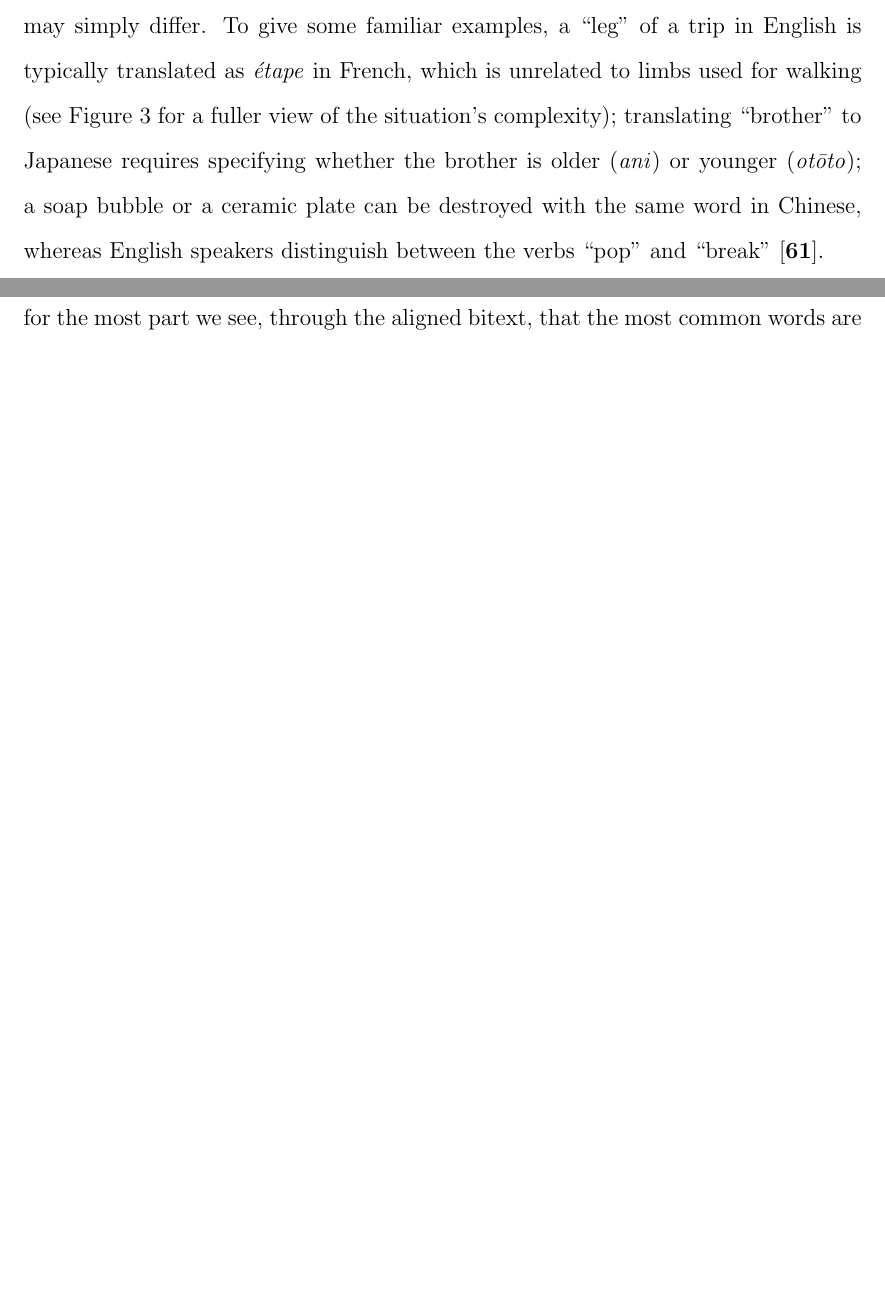
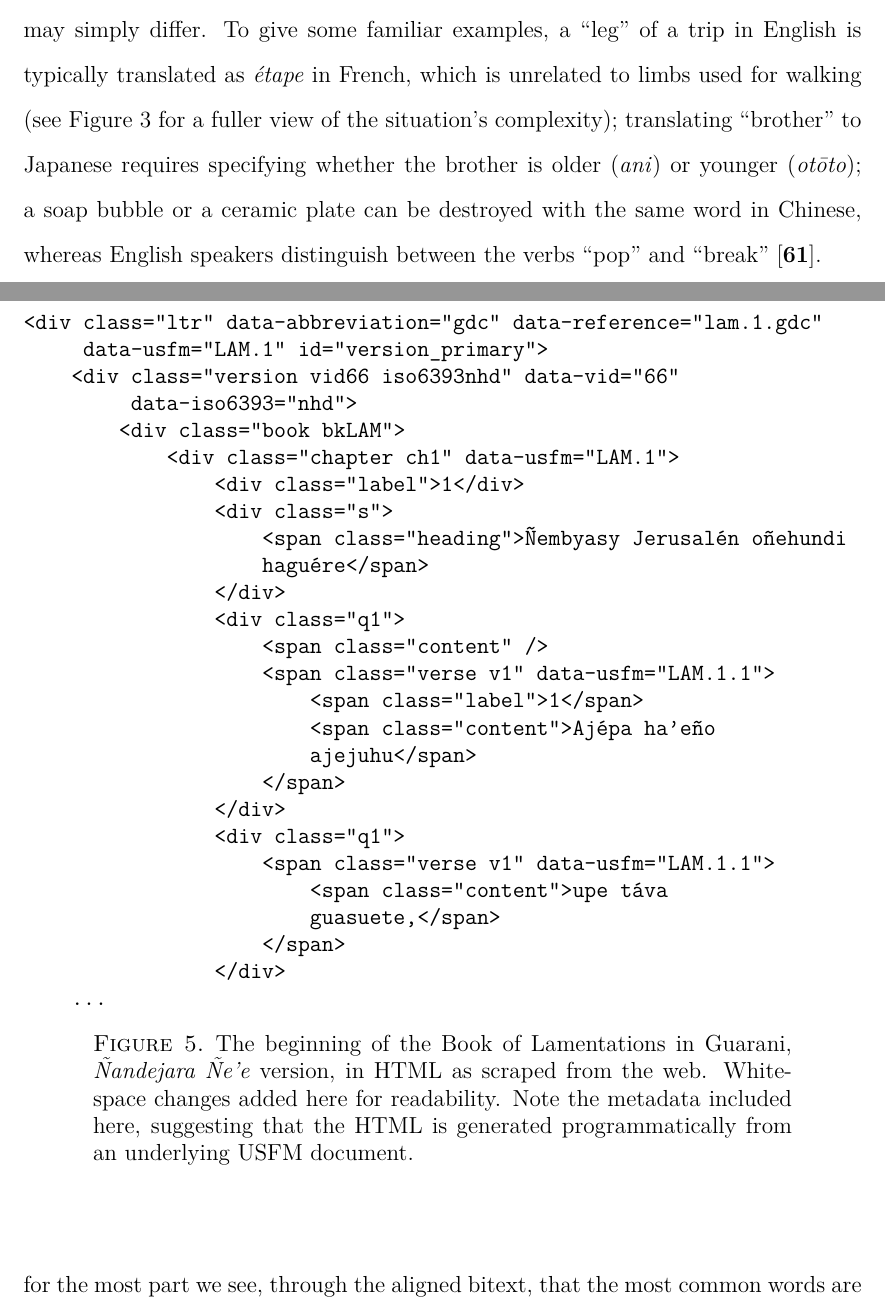
Before and after one commit to alexrudnick/dissertation, a LaTeX thesis (dissertation/dissertation.tex, which reads dissertation/evaluation.tex): two parts of pages 24 and 57 of 115 before the commit and two parts of pages 24 and 57 of 116 after it, joined at a grey line, cut so that both start at the same text, the shorter picture padded with empty space. Compiled offline with pdfLaTeX.

Commit message:
html example for Guarani, also switch to xelatex for better Unicode support

```diff
--- a/dissertation/dissertation.tex
+++ b/dissertation/dissertation.tex
@@ -1,6 +1,5 @@
 \documentclass[12pt]{iuthesis}
 
-\usepackage[utf8]{inputenc}
 \usepackage{bigstrut}
 \usepackage{cite}
 \usepackage{graphicx}
@@ -12,6 +11,7 @@
 \usepackage{url}
 \usepackage{listings}
 \usepackage{gb4e}
+\usepackage{lmodern}
 
 \title{Cross-lingual Word Sense Disambiguation for Low-Resource Hybrid Machine
 Translation}
--- a/dissertation/evaluation.tex
+++ b/dissertation/evaluation.tex
@@ -570,7 +565,42 @@ corpus-annotation approach.
   \label{fig:es-html-sample}
 \end{figure*}
 
-%% TODO: add Guarani Lamentations figure here.
+\begin{figure*}
+\raggedright \begin{verbatim}
+<div class="ltr" data-abbreviation="gdc" data-reference="lam.1.gdc"
+     data-usfm="LAM.1" id="version_primary">
+    <div class="version vid66 iso6393nhd" data-vid="66"
+         data-iso6393="nhd">
+        <div class="book bkLAM">
+            <div class="chapter ch1" data-usfm="LAM.1">
+                <div class="label">1</div>
+                <div class="s">
+                    <span class="heading">Ñembyasy Jerusalén oñehundi
+                    haguére</span>
+                </div>
+                <div class="q1">
+                    <span class="content" />
+                    <span class="verse v1" data-usfm="LAM.1.1">
+                        <span class="label">1</span>
+                        <span class="content">Ajépa ha'eño
+                        ajejuhu</span>
+                    </span>
+                </div>
+                <div class="q1">
+                    <span class="verse v1" data-usfm="LAM.1.1">
+                        <span class="content">upe táva
+                        guasuete,</span>
+                    </span>
+                </div>
+    ...
+\end{verbatim}
+  \caption{The beginning of the Book of Lamentations in Guarani,
+  \emph{Ñandejara Ñe'e} version, in HTML as scraped from the web. Whitespace
+  changes added here for readability. Note the metadata included here,
+  suggesting that the HTML is generated programmatically from an underlying
+  USFM document.}
+  \label{fig:gn-html-sample}
+\end{figure*}
 
 
 \section{Exploring the Bitext}
```
Also changed, not shown: dissertation/Makefile, dissertation/evaluation.tex (5 more changed lines). Lines whose indentation alone changed are shown as unchanged.
